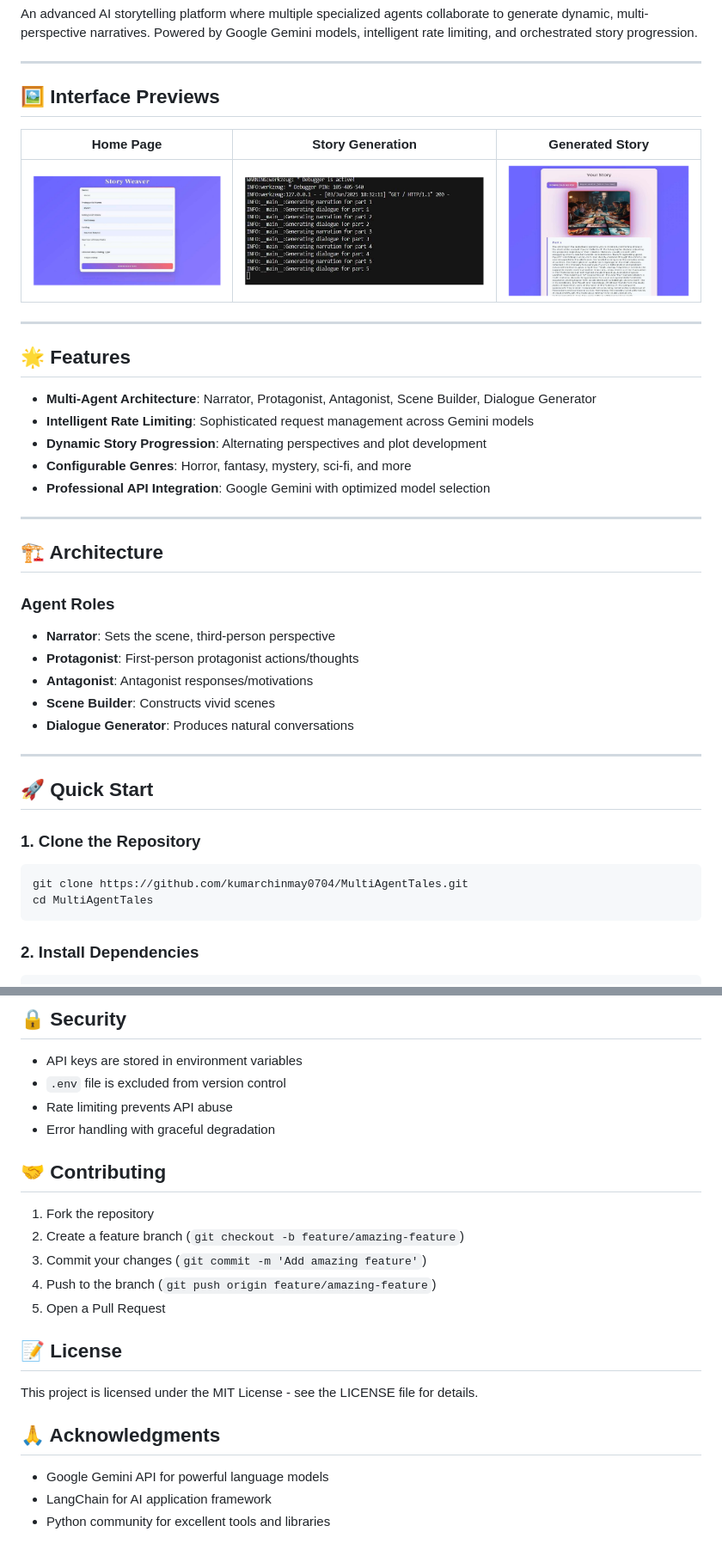
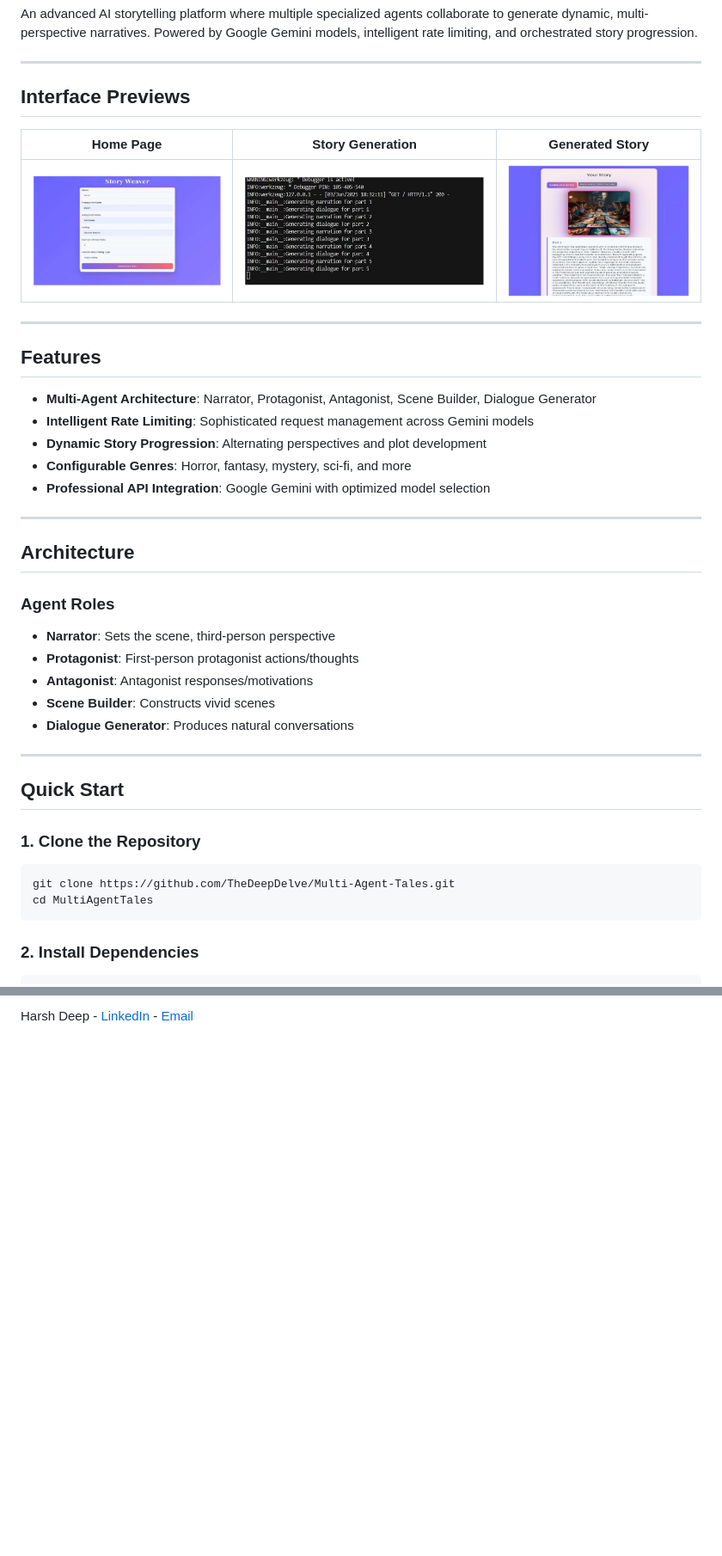
Before and after one commit to TheDeepDelve/Multi-Agent-Tales, a Markdown page: README.md, 2 parts joined by grey strips. Shown at 86% size. Rendered like a GitHub page; blank space fills up the shorter version.

````diff
--- a/README.md
+++ b/README.md
@@ -7,7 +6,7 @@ An advanced AI storytelling platform where multiple specialized agents collabora
 
 ---
 
-## 🖼️ Interface Previews
+## Interface Previews
 
 | Home Page | Story Generation | Generated Story |
 |-----------|-----------------|-----------------|
@@ -15,7 +14,7 @@ An advanced AI storytelling platform where multiple specialized agents collabora
 
 ---
 
-## 🌟 Features
+## Features
 
 - **Multi-Agent Architecture**: Narrator, Protagonist, Antagonist, Scene Builder, Dialogue Generator
 - **Intelligent Rate Limiting**: Sophisticated request management across Gemini models
@@ -25,7 +24,7 @@ An advanced AI storytelling platform where multiple specialized agents collabora
 
 ---
 
-## 🏗️ Architecture
+## Architecture
 
 ### Agent Roles
 - **Narrator**: Sets the scene, third-person perspective
@@ -36,11 +35,11 @@ An advanced AI storytelling platform where multiple specialized agents collabora
 
 ---
 
-## 🚀 Quick Start
+## Quick Start
 
 ### 1. Clone the Repository
 ```bash
-git clone https://github.com/kumarchinmay0704/MultiAgentTales.git
+git clone https://github.com/TheDeepDelve/Multi-Agent-Tales.git
 cd MultiAgentTales
 ```
 
@@ -264,24 +155 @@ NLP PROJECT/
-## 🔒 Security
-
-- API keys are stored in environment variables
-- `.env` file is excluded from version control
-- Rate limiting prevents API abuse
-- Error handling with graceful degradation
-
-## 🤝 Contributing
-
-1. Fork the repository
-2. Create a feature branch (`git checkout -b feature/amazing-feature`)
-3. Commit your changes (`git commit -m 'Add amazing feature'`)
-4. Push to the branch (`git push origin feature/amazing-feature`)
-5. Open a Pull Request
-
-## 📝 License
-
-This project is licensed under the MIT License - see the LICENSE file for details.
-
-## 🙏 Acknowledgments
-
-- Google Gemini API for powerful language models
-- LangChain for AI application framework
-- Python community for excellent tools and libraries
+Harsh Deep - [LinkedIn](https://www.linkedin.com/in/harshdeep7199/) - [Email](harshdeep7199@gmail.com)
````
Also changed, not shown: other parts of README.md (+7 -116 lines).
